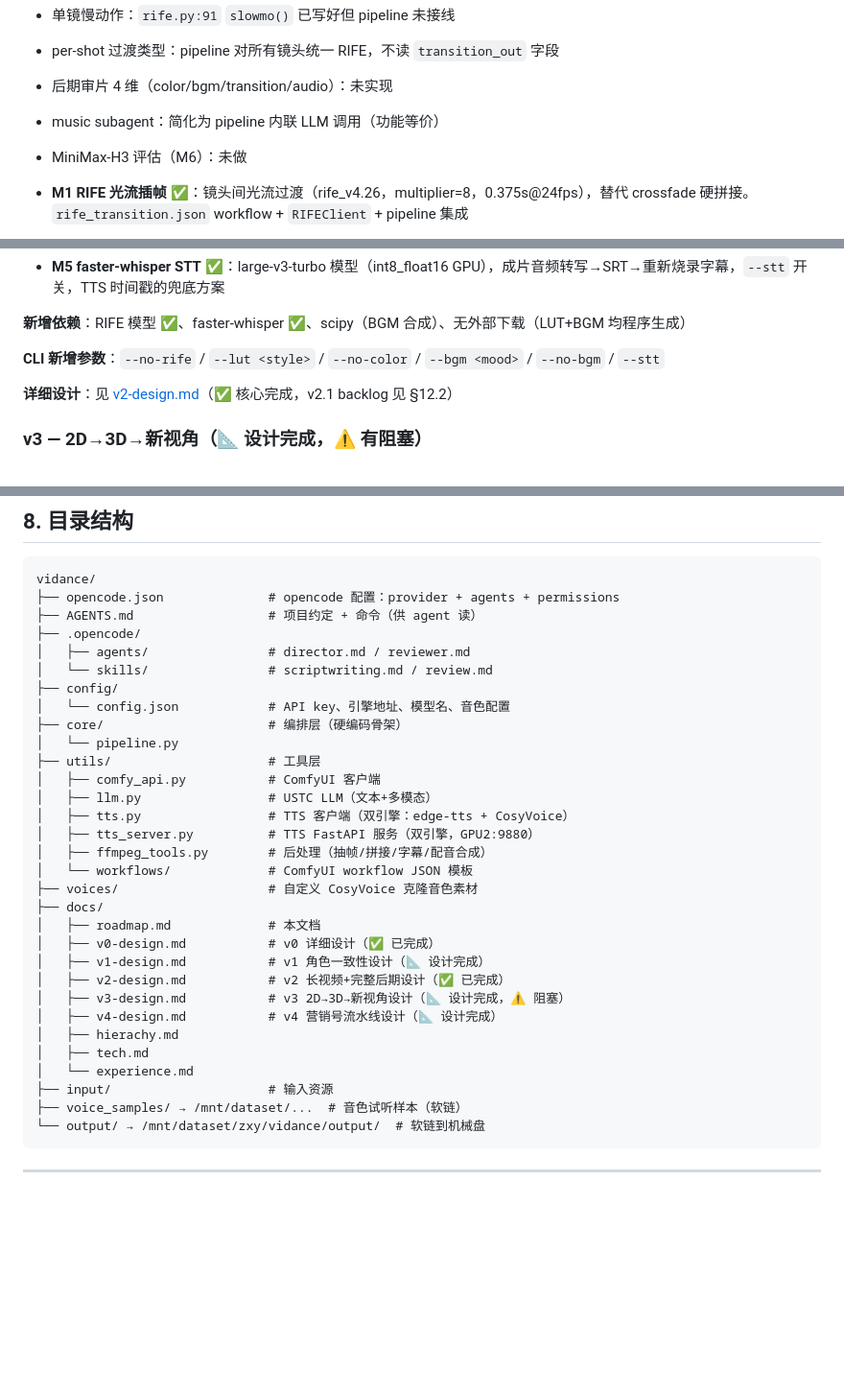
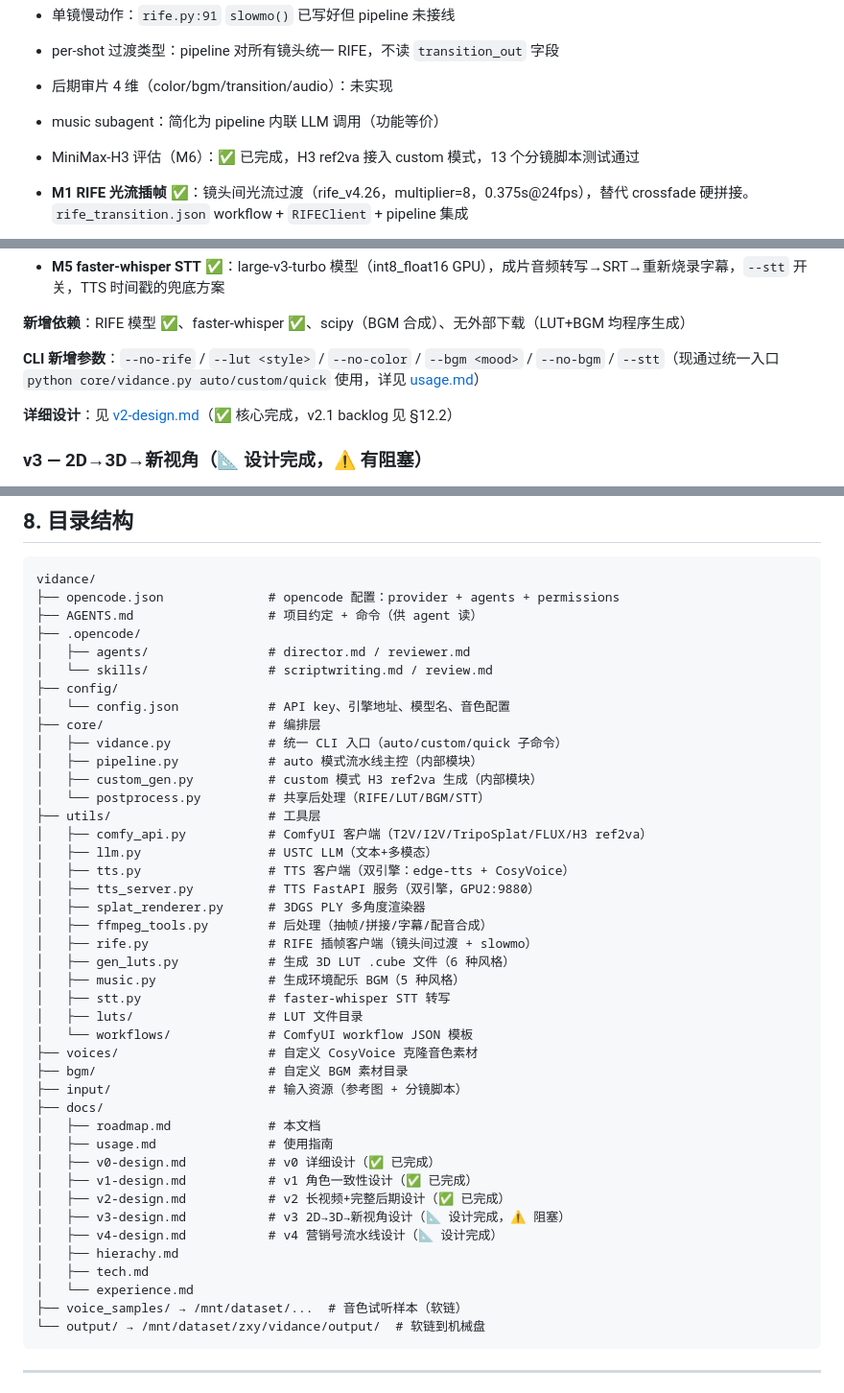
Before and after one commit to ChangHsinYuan/yuqingcup2026, a Markdown page: docs/roadmap.md, 3 parts joined by grey strips. Shown at 96% size. GitHub-like rendering; blank space fills up the shorter version.

````diff
--- a/docs/roadmap.md
+++ b/docs/roadmap.md
@@ -157,7 +185,7 @@
 - per-shot 过渡类型：pipeline 对所有镜头统一 RIFE，不读 `transition_out` 字段
 - 后期审片 4 维（color/bgm/transition/audio）：未实现
 - music subagent：简化为 pipeline 内联 LLM 调用（功能等价）
-- MiniMax-H3 评估（M6）：未做
+- MiniMax-H3 评估（M6）：✅ 已完成，H3 ref2va 接入 custom 模式，13 个分镜脚本测试通过
 
 - **M1 RIFE 光流插帧** ✅：镜头间光流过渡（rife_v4.26，multiplier=8，0.375s@24fps），替代 crossfade 硬拼接。`rife_transition.json` workflow + `RIFEClient` + pipeline 集成
 - **M2 镜头并行预取** ✅：ThreadPoolExecutor 并行预取所有镜头的 FLUX 参考帧（GPU0）+ TTS 配音（9880），与 Wan I2V（GPU2）串行执行不冲突，总耗时显著缩短
@@ -167,7 +195,7 @@
 
 **新增依赖**：RIFE 模型 ✅、faster-whisper ✅、scipy（BGM 合成）、无外部下载（LUT+BGM 均程序生成）
 
-**CLI 新增参数**：`--no-rife` / `--lut <style>` / `--no-color` / `--bgm <mood>` / `--no-bgm` / `--stt`
+**CLI 新增参数**：`--no-rife` / `--lut <style>` / `--no-color` / `--bgm <mood>` / `--no-bgm` / `--stt`（现通过统一入口 `python core/vidance.py auto/custom/quick` 使用，详见 [usage.md](./usage.md)）
 
 **详细设计**：见 [v2-design.md](./v2-design.md)（✅ 核心完成，v2.1 backlog 见 §12.2）
 
@@ -265,27 +291,38 @@ vidance/
 │   └── skills/                # scriptwriting.md / review.md
 ├── config/
 │   └── config.json            # API key、引擎地址、模型名、音色配置
-├── core/                      # 编排层（硬编码骨架）
-│   └── pipeline.py
+├── core/                      # 编排层
+│   ├── vidance.py             # 统一 CLI 入口（auto/custom/quick 子命令）
+│   ├── pipeline.py            # auto 模式流水线主控（内部模块）
+│   ├── custom_gen.py          # custom 模式 H3 ref2va 生成（内部模块）
+│   └── postprocess.py         # 共享后处理（RIFE/LUT/BGM/STT）
 ├── utils/                     # 工具层
-│   ├── comfy_api.py           # ComfyUI 客户端
+│   ├── comfy_api.py           # ComfyUI 客户端（T2V/I2V/TripoSplat/FLUX/H3 ref2va）
 │   ├── llm.py                 # USTC LLM（文本+多模态）
 │   ├── tts.py                 # TTS 客户端（双引擎：edge-tts + CosyVoice）
 │   ├── tts_server.py          # TTS FastAPI 服务（双引擎，GPU2:9880）
+│   ├── splat_renderer.py      # 3DGS PLY 多角度渲染器
 │   ├── ffmpeg_tools.py        # 后处理（抽帧/拼接/字幕/配音合成）
+│   ├── rife.py                # RIFE 插帧客户端（镜头间过渡 + slowmo）
+│   ├── gen_luts.py            # 生成 3D LUT .cube 文件（6 种风格）
+│   ├── music.py               # 生成环境配乐 BGM（5 种风格）
+│   ├── stt.py                 # faster-whisper STT 转写
+│   ├── luts/                  # LUT 文件目录
 │   └── workflows/             # ComfyUI workflow JSON 模板
 ├── voices/                    # 自定义 CosyVoice 克隆音色素材
+├── bgm/                       # 自定义 BGM 素材目录
+├── input/                     # 输入资源（参考图 + 分镜脚本）
 ├── docs/
 │   ├── roadmap.md             # 本文档
+│   ├── usage.md               # 使用指南
 │   ├── v0-design.md           # v0 详细设计（✅ 已完成）
-│   ├── v1-design.md           # v1 角色一致性设计（📐 设计完成）
+│   ├── v1-design.md           # v1 角色一致性设计（✅ 已完成）
 │   ├── v2-design.md           # v2 长视频+完整后期设计（✅ 已完成）
 │   ├── v3-design.md           # v3 2D→3D→新视角设计（📐 设计完成，⚠️ 阻塞）
 │   ├── v4-design.md           # v4 营销号流水线设计（📐 设计完成）
 │   ├── hierachy.md
 │   ├── tech.md
 │   └── experience.md
-├── input/                     # 输入资源
 ├── voice_samples/ → /mnt/dataset/...  # 音色试听样本（软链）
 └── output/ → /mnt/dataset/zxy/vidance/output/  # 软链到机械盘
 ```
````
Also changed, not shown: other parts of docs/roadmap.md (+80 -50 lines), docs/deployed-models.md (added, +198 -0 lines).
